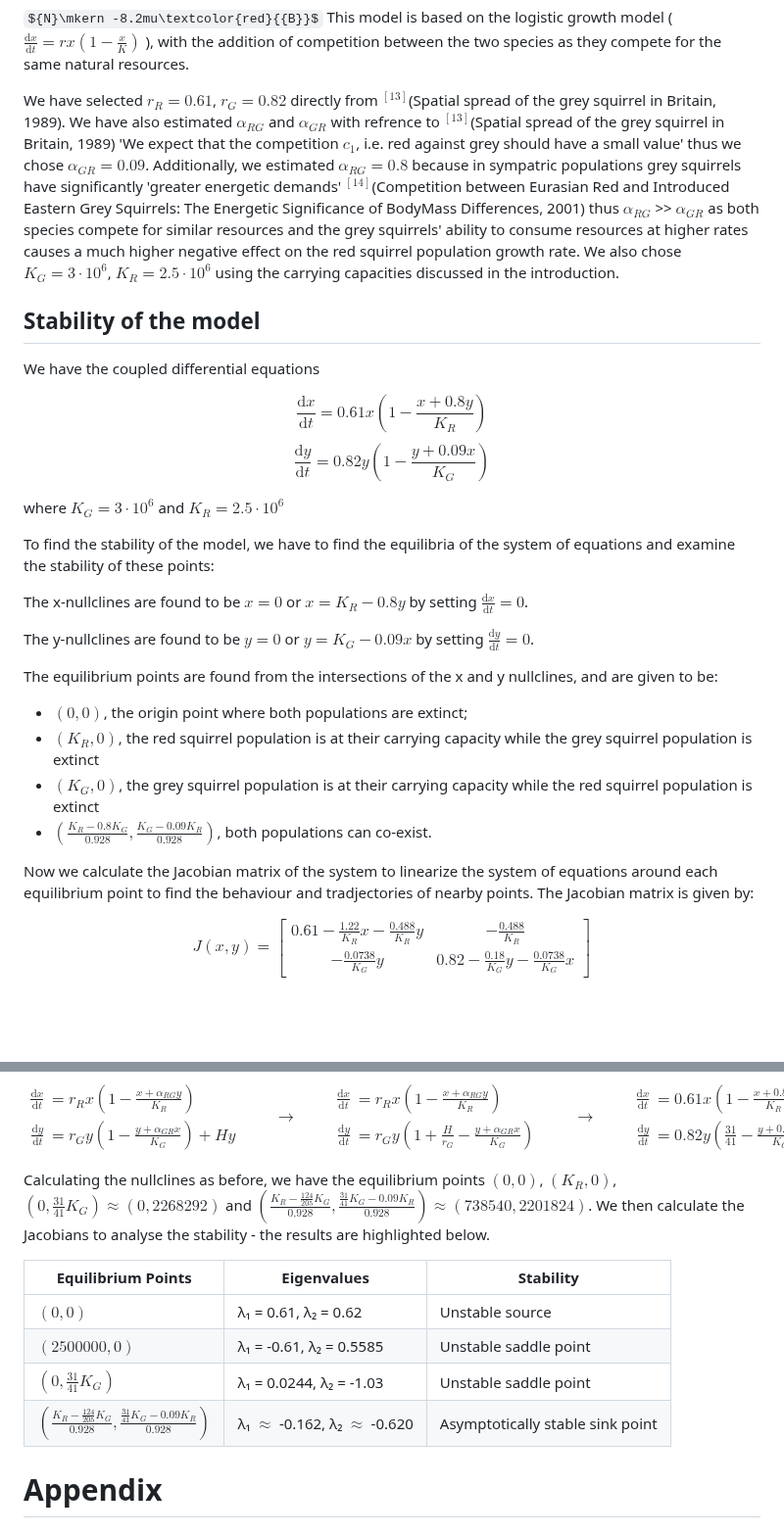
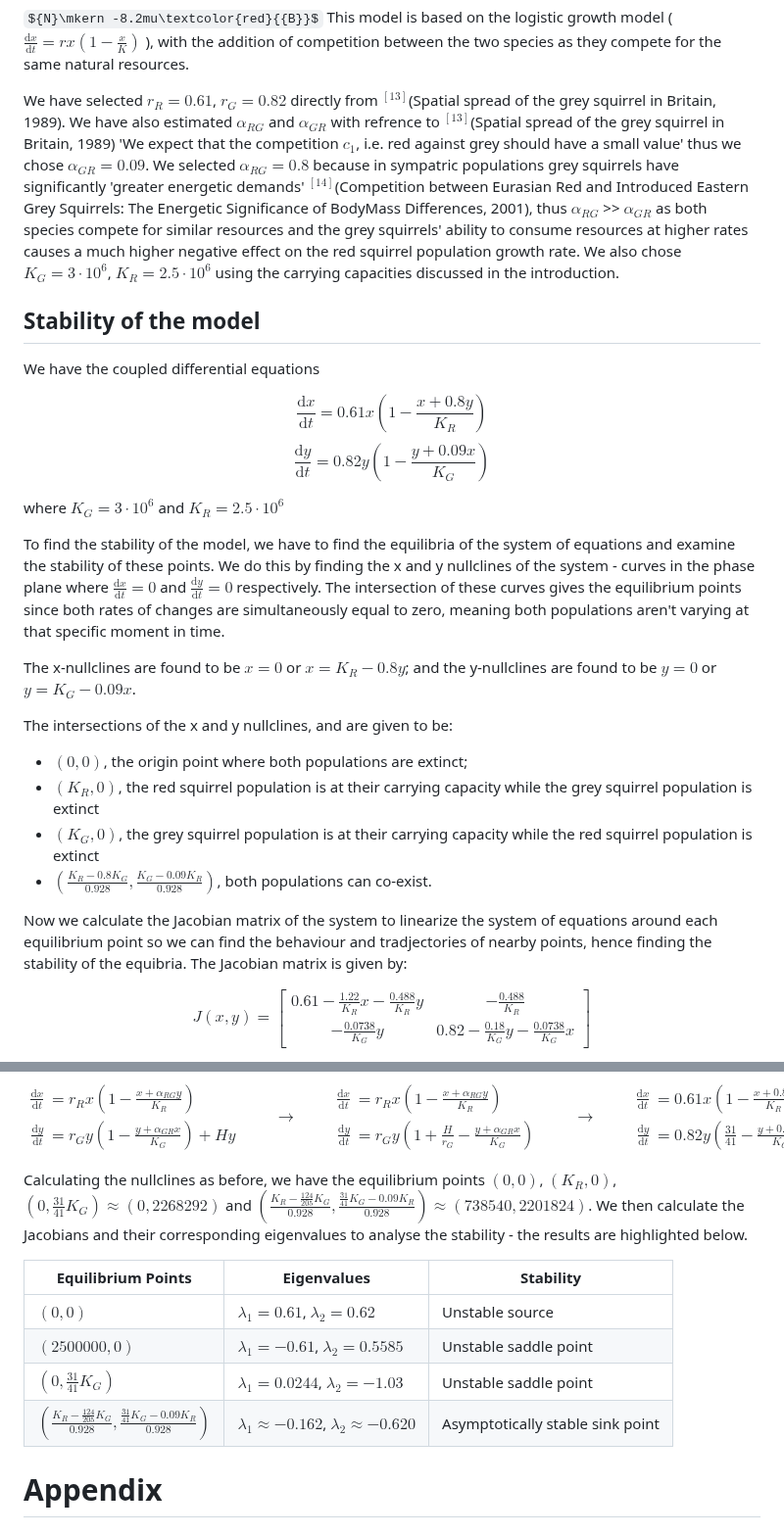
Before and after one commit to nickscer/ModellingSystems, a Markdown page: MA2MMS_ProjA_Gr1.md, 2 parts joined by grey strips. Shown at 98% size. Drawn GitHub-style; some formulas as TeX source; blank space fills up the shorter version.

Commit message:
Update MA2MMS_ProjA_Gr1.md
Rewording to make more readable

```diff
--- a/MA2MMS_ProjA_Gr1.md
+++ b/MA2MMS_ProjA_Gr1.md
@@ -94,7 +94,7 @@ and finally $\alpha_{RG}$ and $\alpha_{GR}$ represent the competition coefients.
 
 ${N}\mkern -8.2mu\textcolor{red}{{B}}$ This model is based on the logistic growth model ($\frac{\mathrm{d}x}{\mathrm{d}t} = rx ( 1 - \frac{x}{K} )$ ), with the addition of competition between the two species as they compete for the same natural resources.
 
-We have selected $r_{R}=0.61$, $r_{G}=0.82$ directly from $^{[13]}$(Spatial spread of the grey squirrel in Britain, 1989). We have also estimated $\alpha_{RG}$ and $\alpha_{GR}$ with refrence to $^{[13]}$(Spatial spread of the grey squirrel in Britain, 1989) 'We expect that the competition $c_{1}$, i.e. red against grey should have a small value' thus we chose $\alpha_{GR}=0.09$. Additionally, we estimated $\alpha_{RG}=0.8$ because in sympatric populations grey squirrels have significantly 'greater energetic demands' $^{[14]}$(Competition between Eurasian Red and Introduced Eastern Grey Squirrels: The Energetic Significance of BodyMass Differences, 2001) thus $\alpha_{RG}$ >> $\alpha_{GR}$ as both species compete for similar resources and the grey squirrels' ability to consume resources at higher rates causes a much higher negative effect on the red squirrel population growth rate. We also chose $K_{G}=3\cdot10^6$, $K_{R}=2.5\cdot10^6$ using the carrying capacities discussed in the introduction.
+We have selected $r_{R}=0.61$, $r_{G}=0.82$ directly from $^{[13]}$(Spatial spread of the grey squirrel in Britain, 1989). We have also estimated $\alpha_{RG}$ and $\alpha_{GR}$ with refrence to $^{[13]}$(Spatial spread of the grey squirrel in Britain, 1989) 'We expect that the competition $c_{1}$, i.e. red against grey should have a small value' thus we chose $\alpha_{GR}=0.09$. We selected $\alpha_{RG}=0.8$ because in sympatric populations grey squirrels have significantly 'greater energetic demands' $^{[14]}$(Competition between Eurasian Red and Introduced Eastern Grey Squirrels: The Energetic Significance of BodyMass Differences, 2001), thus $\alpha_{RG}$ >> $\alpha_{GR}$ as both species compete for similar resources and the grey squirrels' ability to consume resources at higher rates causes a much higher negative effect on the red squirrel population growth rate. We also chose $K_{G}=3\cdot10^6$, $K_{R}=2.5\cdot10^6$ using the carrying capacities discussed in the introduction.
 
 ## Stability of the model
 
@@ -109,19 +109,17 @@ $$
 
 where $K_{G} = 3 \cdot 10^{6}$ and $K_{R} = 2.5 \cdot 10^{6}$
 
-To find the stability of the model, we have to find the equilibria of the system of equations and examine the stability of these points:
+To find the stability of the model, we have to find the equilibria of the system of equations and examine the stability of these points. We do this by finding the x and y nullclines of the system - curves in the phase plane where $\frac{\mathrm{d}x}{\mathrm{d}t} = 0$ and $\frac{\mathrm{d}y}{\mathrm{d}t} = 0$ respectively. The intersection of these curves gives the equilibrium points since both rates of changes are simultaneously equal to zero, meaning both populations aren't varying at that specific moment in time.
 
-The x-nullclines are found to be $x = 0$ or $x = K_{R} - 0.8y$ by setting $\frac{\mathrm{d}x}{\mathrm{d}t} = 0$.
+The x-nullclines are found to be $x = 0$ or $x = K_{R} - 0.8y$; and the y-nullclines are found to be $y = 0$ or $y = K_{G} - 0.09x$.
 
-The y-nullclines are found to be $y = 0$ or $y = K_{G} - 0.09x$ by setting $\frac{\mathrm{d}y}{\mathrm{d}t} = 0$.
-
-The equilibrium points are found from the intersections of the x and y nullclines, and are given to be:
+The intersections of the x and y nullclines, and are given to be:
 - $(0,0)$, the origin point where both populations are extinct;
 - $(K_{R},0)$, the red squirrel population is at their carrying capacity while the grey squirrel population is extinct
 - $(K_{G},0)$, the grey squirrel population is at their carrying capacity while the red squirrel population is extinct
 - $(\frac{K_{R}-0.8K_{G}}{0.928},\frac{K_{G}-0.09K_{R}}{0.928})$, both populations can co-exist.
 
-Now we calculate the Jacobian matrix of the system to linearize the system of equations around each equilibrium point to find the behaviour and tradjectories of nearby points.
+Now we calculate the Jacobian matrix of the system to linearize the system of equations around each equilibrium point so we can find the behaviour and tradjectories of nearby points, hence finding the stability of the equibria.
 The Jacobian matrix is given by:
 
 $$
@@ -347,15 +345,15 @@ $$
 \end{aligned}
 $$
 
-Calculating the nullclines as before, we have the equilibrium points $(0,0)$, $(K_{R}, 0)$, $(0, \frac{31}{41}K_{G}) \approx (0, 2268292)$ and $(\frac{K_{R}-\frac{124}{205}K_{G}}{0.928}, \frac{\frac{31}{41}K_{G}-0.09K_{R}}{0.928}) \approx (738540, 2201824)$. We then calculate the Jacobians to analyse the stability - the results are highlighted below.
+Calculating the nullclines as before, we have the equilibrium points $(0,0)$, $(K_{R}, 0)$, $(0, \frac{31}{41}K_{G}) \approx (0, 2268292)$ and $(\frac{K_{R}-\frac{124}{205}K_{G}}{0.928}, \frac{\frac{31}{41}K_{G}-0.09K_{R}}{0.928}) \approx (738540, 2201824)$. We then calculate the Jacobians and their corresponding eigenvalues to analyse the stability - the results are highlighted below.
 
 
 | Equilibrium Points                          | Eigenvalues                        | Stability                     |
 |---------------------------------------------|------------------------------------|-------------------------------|
-| $(0,0)$                                       | λ₁ = 0.61, λ₂ = 0.62              | Unstable source               |
-| $(2500000, 0)$                                    | λ₁ = -0.61, λ₂ = 0.5585           | Unstable saddle point         |
-| $(0, \frac{31}{41}K_{G})$                              | λ₁ = 0.0244, λ₂ = -1.03           | Unstable saddle point         |
-| $(\frac{K_{R}-\frac{124}{205}K_{G}}{0.928}, \frac{\frac{31}{41}K_{G}-0.09K_{R}}{0.928})$  | λ₁ $\approx$ -0.162, λ₂ $\approx$ -0.620          | Asymptotically stable sink point |
+| $(0,0)$                                       | $\lambda_{1} = 0.61$, $\lambda_{2} = 0.62$              | Unstable source               |
+| $(2500000, 0)$                                    | $\lambda_{1} = -0.61$, $\lambda_{2} = 0.5585$           | Unstable saddle point         |
+| $(0, \frac{31}{41}K_{G})$                              | $\lambda_{1} = 0.0244$, $\lambda_{2} = -1.03$           | Unstable saddle point         |
+| $(\frac{K_{R}-\frac{124}{205}K_{G}}{0.928}, \frac{\frac{31}{41}K_{G}-0.09K_{R}}{0.928})$  | $\lambda_{1} \approx -0.162$, $\lambda_{2} \approx -0.620$          | Asymptotically stable sink point |
 
 # Appendix
 
```
